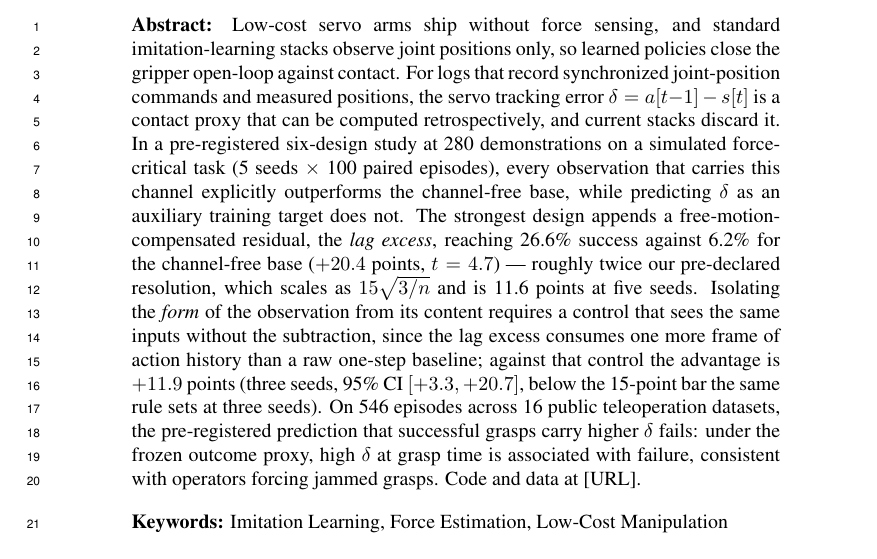
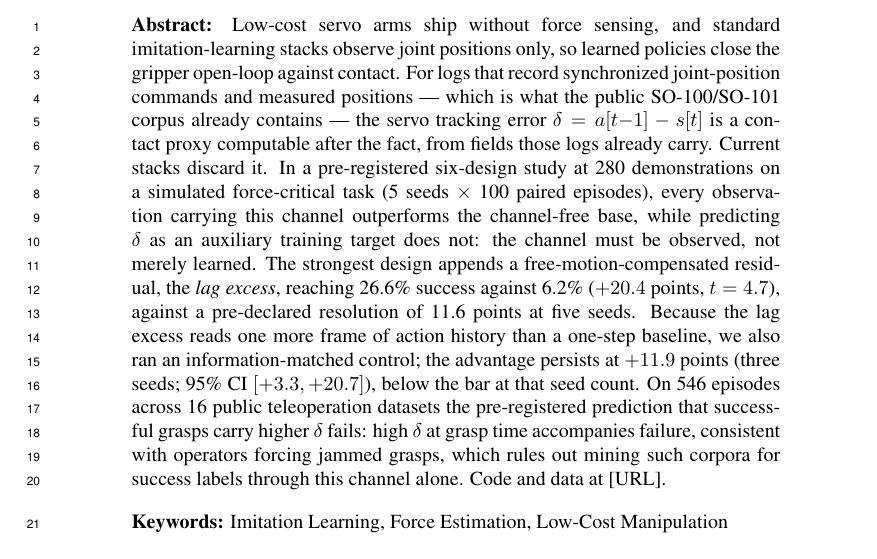
Before and after one commit to luaiabuelsamen/so101-bench, a LaTeX paper (paper/main.tex): part of page 1 of 17, cut so that both start at the same text. Compiled offline with pdfLaTeX.

Commit message:
abstract: rewrite for a reader rather than for a reviewer
It had become statistical bookkeeping -- two thresholds, a scaling law, an
interval, two seed counts -- and nowhere said what the channel is FOR. Every
clause was true, which was the problem: optimised for surviving review, and the
defensive material crowded out the point.

Four substantive changes:
- sentence 2 now says the public SO-100/101 corpus already contains the fields
  this needs, which is the reason to care and was absent
- 'the channel must be observed, not merely learned' promotes D-vs-A from a
  subordinate clause to a finding; it is the grid's most securely grounded
  design result, matched in information by construction
- the 15*sqrt(3/n) formula is cut from the abstract and kept where the bar is
  introduced. Naming the number and its n does the work; the formula was scar
  tissue from an argument the reader was not in
- 'roughly twice' is gone. 20.4/11.6 = 1.76, and rounding a ratio in our own
  favour is the pattern this paper spent a day removing. Both numbers given,
  the reader can divide

The 61-word confound sentence is split in two, keeping the reason, the control,
the interval and the bar. Longest sentence is now 46 words, abstract 247.

Verified before adopting: the corpus clause matches Sec 4.3's own conclusion
('rules out mining the corpus for success labels through this channel alone'),
and 123/123 archived datasets record positions.

Rewrite drafted by the parallel session at Luai's request; verified and adopted
here.

Co-Authored-By: Claude Fable 5 <noreply@anthropic.com>

```diff
--- a/paper/main.tex
+++ b/paper/main.tex
@@ -30,7 +30,29 @@
 %===============================================================================
 
 \begin{abstract}
-Low-cost servo arms ship without force sensing, and standard imitation-learning stacks observe joint positions only, so learned policies close the gripper open-loop against contact. For logs that record synchronized joint-position commands and measured positions, the servo tracking error $\delta = a[t{-}1] - s[t]$ is a contact proxy that can be computed retrospectively, and current stacks discard it. In a pre-registered six-design study at 280 demonstrations on a simulated force-critical task (5 seeds $\times$ 100 paired episodes), every observation that carries this channel explicitly outperforms the channel-free base, while predicting $\delta$ as an auxiliary training target does not. The strongest design appends a free-motion-compensated residual, the \emph{lag excess}, reaching 26.6\% success against 6.2\% for the channel-free base ($+20.4$ points, $t = 4.7$) --- roughly twice our pre-declared resolution, which scales as $15\sqrt{3/n}$ and is 11.6 points at five seeds. Isolating the \emph{form} of the observation from its content requires a control that sees the same inputs without the subtraction, since the lag excess consumes one more frame of action history than a raw one-step baseline; against that control the advantage is $+11.9$ points (three seeds, 95\% CI $[+3.3, +20.7]$, below the 15-point bar the same rule sets at three seeds). On 546 episodes across 16 public teleoperation datasets, the pre-registered prediction that successful grasps carry higher $\delta$ fails: under the frozen outcome proxy, high $\delta$ at grasp time is associated with failure, consistent with operators forcing jammed grasps. Code and data at [URL].
+Low-cost servo arms ship without force sensing, and standard
+imitation-learning stacks observe joint positions only, so learned policies
+close the gripper open-loop against contact. For logs that record
+synchronized joint-position commands and measured positions --- which is
+what the public SO-100/SO-101 corpus already contains --- the servo tracking
+error $\delta = a[t{-}1] - s[t]$ is a contact proxy computable after the
+fact, from fields those logs already carry. Current stacks discard it. In a
+pre-registered six-design study at 280 demonstrations on a simulated
+force-critical task (5 seeds $\times$ 100 paired episodes), every
+observation carrying this channel outperforms the channel-free base, while
+predicting $\delta$ as an auxiliary training target does not: the channel
+must be observed, not merely learned. The strongest design appends a
+free-motion-compensated residual, the \emph{lag excess}, reaching 26.6\%
+success against 6.2\% ($+20.4$ points, $t = 4.7$), against a pre-declared
+resolution of 11.6 points at five seeds. Because the lag excess reads one
+more frame of action history than a one-step baseline, we also ran an
+information-matched control; the advantage persists at $+11.9$ points
+(three seeds; 95\% CI $[+3.3, +20.7]$), below the bar at that seed count.
+On 546 episodes across 16 public teleoperation datasets the pre-registered
+prediction that successful grasps carry higher $\delta$ fails: high $\delta$
+at grasp time accompanies failure, consistent with operators forcing jammed
+grasps, which rules out mining such corpora for success labels through this
+channel alone. Code and data at [URL].
 \end{abstract}
 
 \keywords{Imitation Learning, Force Estimation, Low-Cost Manipulation}
```
